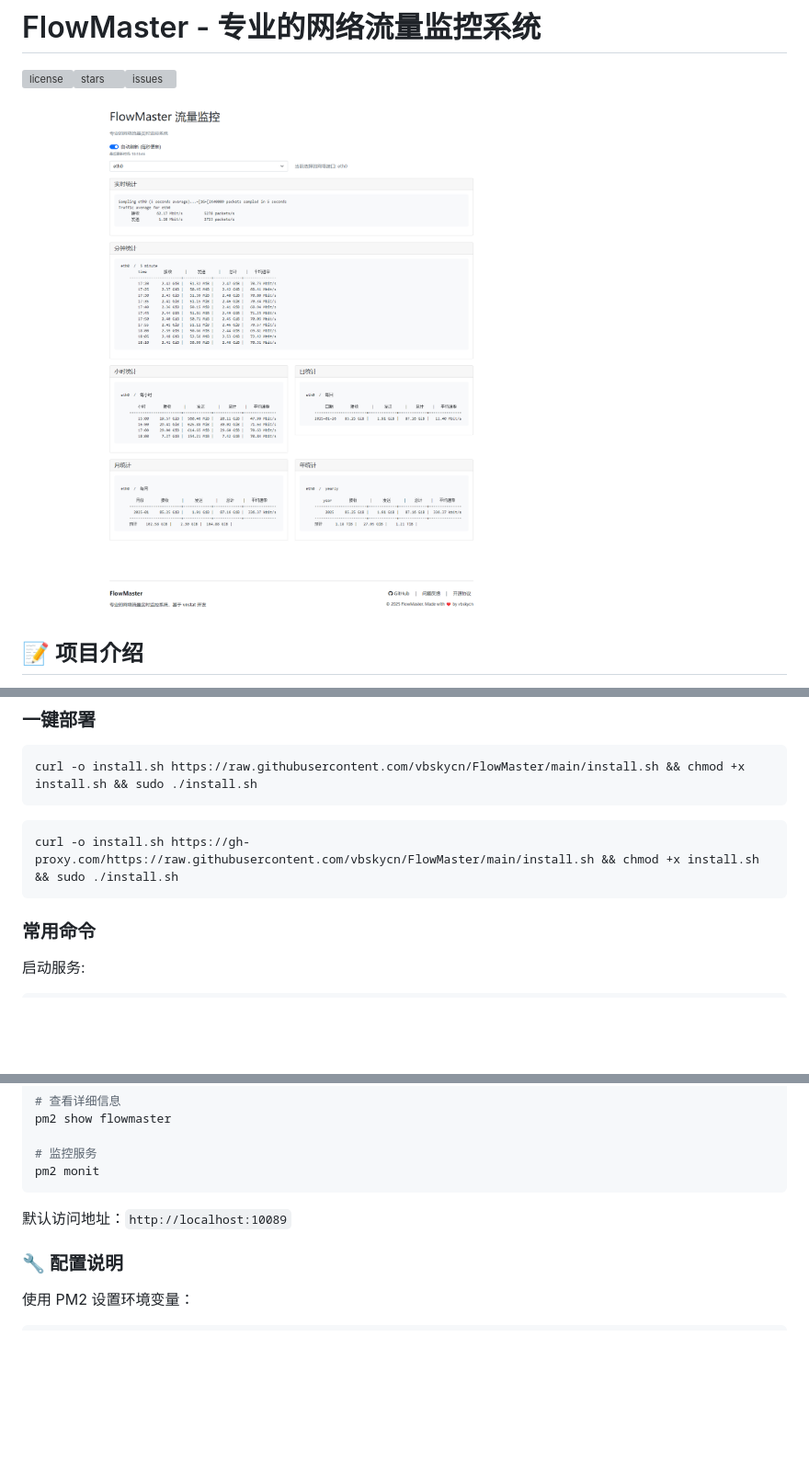
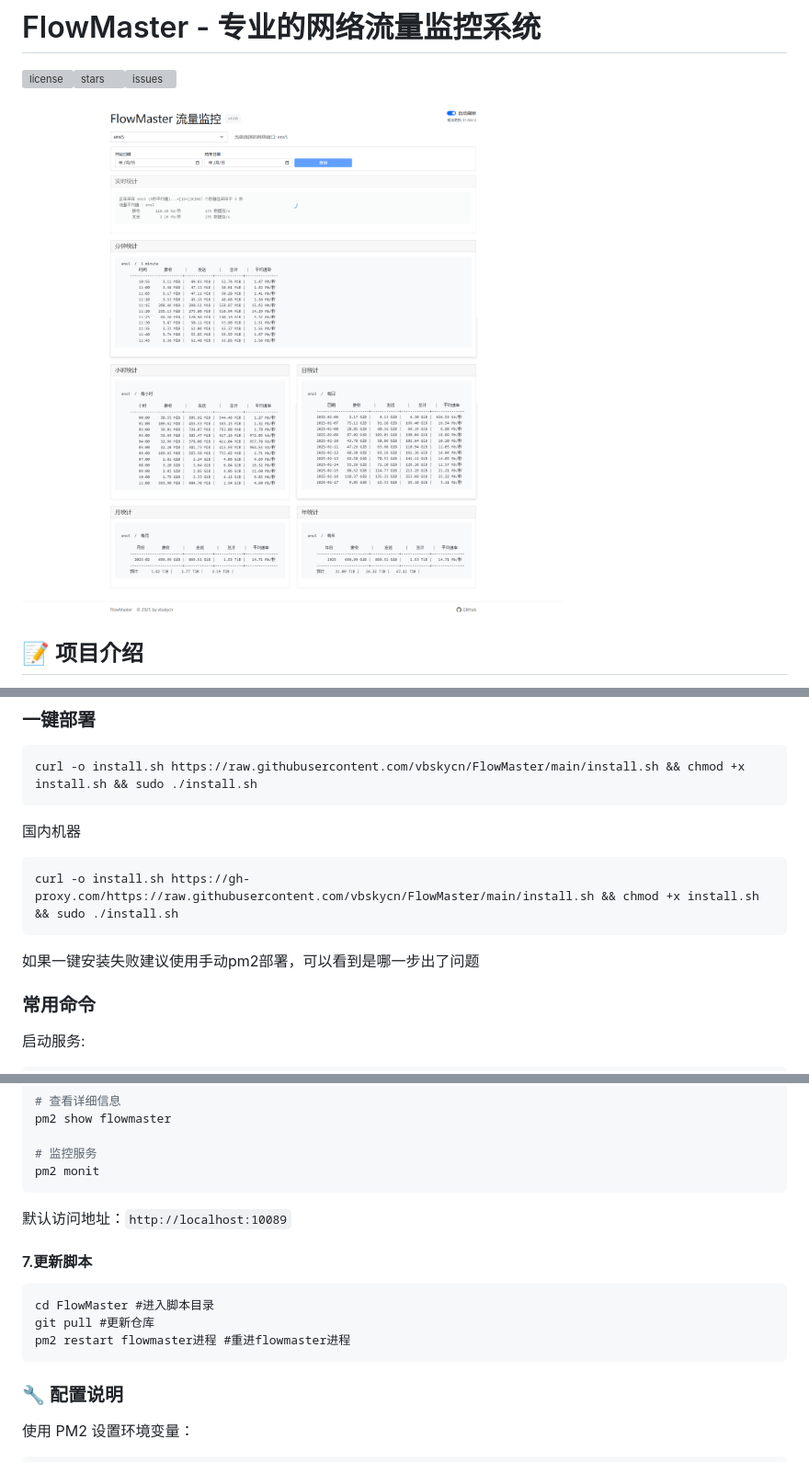
Before and after one commit to nulijiazaizhong/FlowMaster, a Markdown page: README.md, 3 parts joined by grey strips. Shown: that part at 92% size. Drawn GitHub-style; pictures changed too: assets/614da06e-5310-4145-bb1f-2254fbcf1147.jpg (deleted), assets/FlowMaster.jpg (added); blank space fills up the shorter version; grey boxes are pictures that could not be loaded.

````diff
--- a/README.md
+++ b/README.md
@@ -2,7 +2,7 @@
 
 [![license](https://img.shields.io/github/license/vbskycn/FlowMaster)](https://github.com/vbskycn/FlowMaster/blob/main/LICENSE)[![stars](https://img.shields.io/github/stars/vbskycn/FlowMaster)](https://github.com/vbskycn/FlowMaster/stargazers)[![issues](https://img.shields.io/github/issues/vbskycn/FlowMaster)](https://github.com/vbskycn/FlowMaster/issues)
 
-![614da06e-5310-4145-bb1f-2254fbcf1147](assets/614da06e-5310-4145-bb1f-2254fbcf1147.jpg)
+![FlowMaster - 专业的网络流量实时监控系统](assets/FlowMaster.jpg)
 
 ## 📝 项目介绍
 
@@ -43,11 +43,13 @@ FlowMaster 是一个基于 vnstat 的专业网络流量监控系统，提供实
 curl -o install.sh https://raw.githubusercontent.com/vbskycn/FlowMaster/main/install.sh && chmod +x install.sh && sudo ./install.sh
 ```
 
+国内机器
+
 ```
 curl -o install.sh https://gh-proxy.com/https://raw.githubusercontent.com/vbskycn/FlowMaster/main/install.sh && chmod +x install.sh && sudo ./install.sh
 ```
 
-
+如果一键安装失败建议使用手动pm2部署，可以看到是哪一步出了问题
 
 ### 常用命令
 
@@ -155,6 +157,16 @@ pm2 monit
 
 默认访问地址：`http://localhost:10089`
 
+#### 7.更新脚本
+
+```
+cd FlowMaster #进入脚本目录
+git pull #更新仓库
+pm2 restart flowmaster进程 #重进flowmaster进程
+```
+
+
+
 ### 🔧 配置说明
 
 使用 PM2 设置环境变量：
````
Also changed, not shown: 2 other files.
